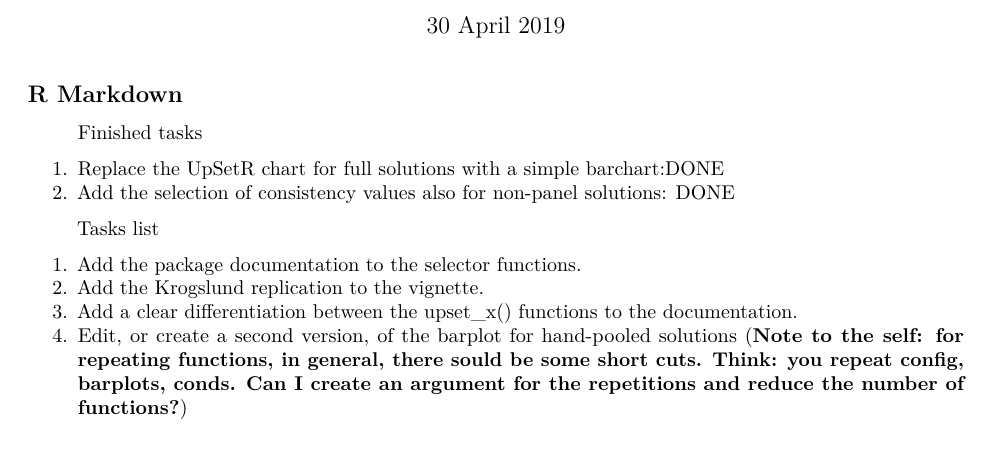
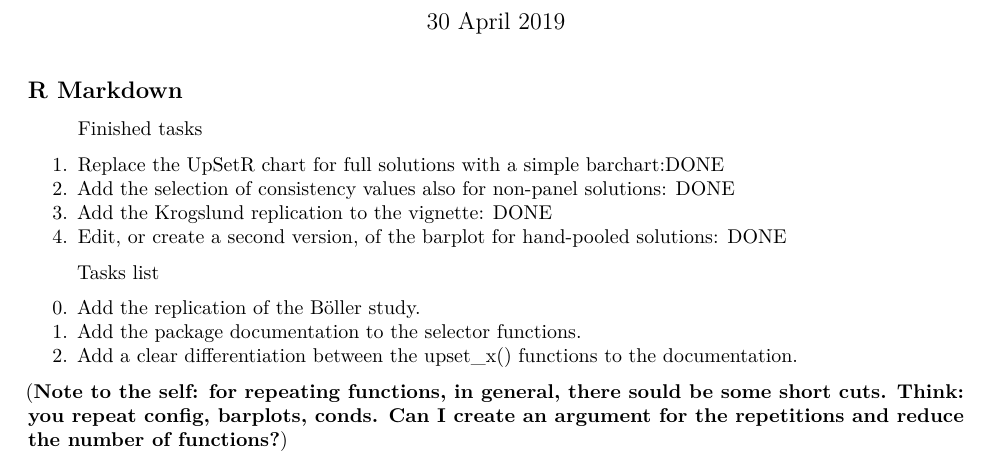
Before and after one commit to ingorohlfing/QCArobust, an R Markdown document (ToDos.Rmd): part of the page, cut so that both start at the same text. Rendered offline with R 4.5, knitr and Pandoc, then LaTeX, with nearby package versions.

Commit message:
Updating the todos.

```diff
--- a/ToDos.Rmd
+++ b/ToDos.Rmd
@@ -15,10 +15,14 @@ knitr::opts_chunk$set(echo = TRUE)
 
 1. Replace the UpSetR chart for full solutions with a simple barchart:DONE
 2. Add the selection of consistency values also for non-panel solutions: DONE
+3. Add the Krogslund replication to the vignette: DONE
+4. Edit, or create a second version, of the barplot for hand-pooled solutions: DONE
+
 
 > Tasks list
 
+0. Add the replication of the Böller study.
 1. Add the package documentation to the selector functions.
-2. Add the Krogslund replication to the vignette.
-3. Add a clear differentiation between the upset_x() functions to the documentation.
-4. Edit, or create a second version, of the barplot for hand-pooled solutions (**Note to the self: for repeating functions, in general, there sould be some short cuts. Think: you repeat config, barplots, conds. Can I create an argument for the repetitions and reduce the number of functions?**)
+2. Add a clear differentiation between the upset_x() functions to the documentation.
+
+(**Note to the self: for repeating functions, in general, there sould be some short cuts. Think: you repeat config, barplots, conds. Can I create an argument for the repetitions and reduce the number of functions?**)
```
